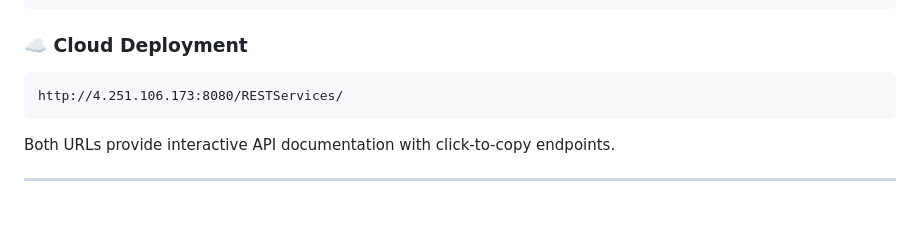
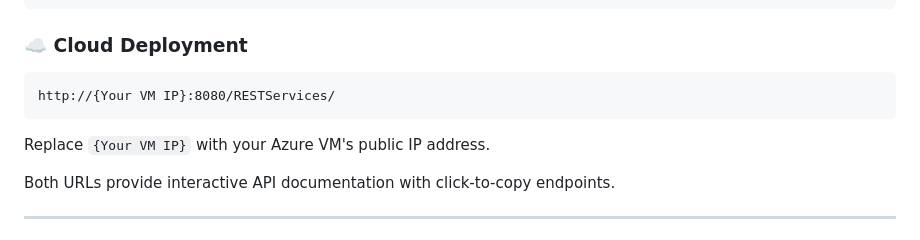
Before and after one commit to im-Lavan/Rest_API_Services, a Markdown page: README.md, the part around one of its changes. Rendered like a GitHub page; blank space fills up the shorter version.

````diff
--- a/README.md
+++ b/README.md
@@ -17,8 +17,10 @@ http://localhost:8080/RESTServices/
 
 ### ☁️ Cloud Deployment
 ```
-http://4.251.106.173:8080/RESTServices/
+http://{Your VM IP}:8080/RESTServices/
 ```
+
+Replace `{Your VM IP}` with your Azure VM's public IP address.
 
 Both URLs provide interactive API documentation with click-to-copy endpoints.
 
````
Also changed, not shown: other parts of README.md (+48 -2 lines), DEPLOYMENT_README.md (+59 -23 lines).
